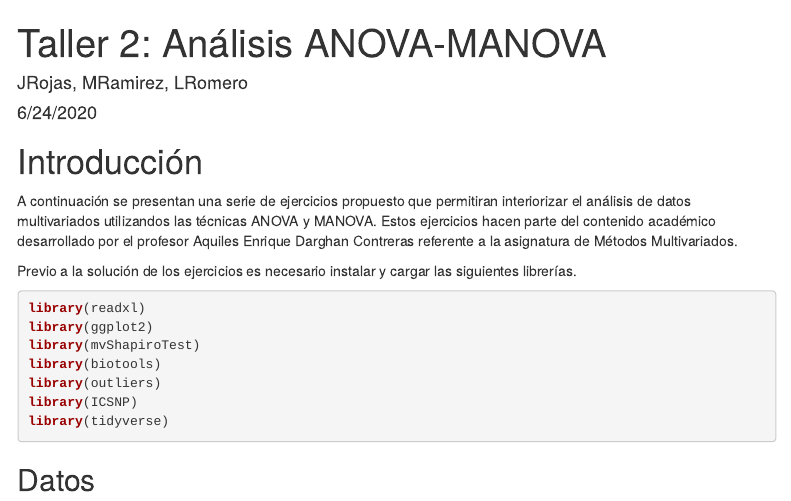
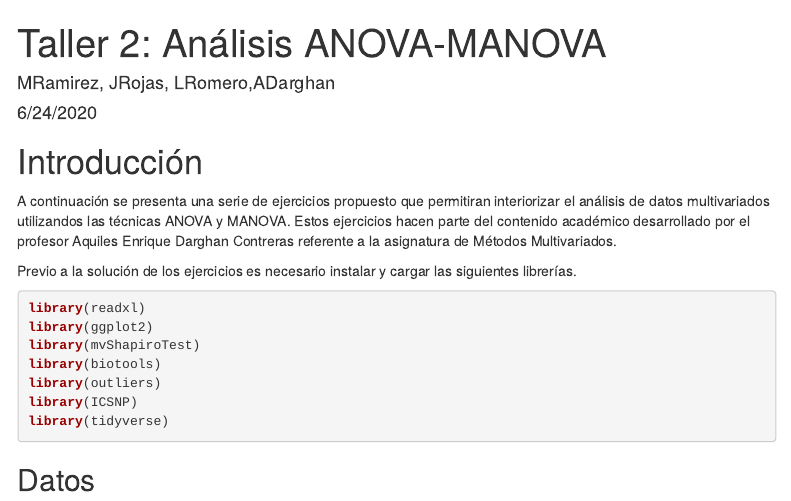
Before and after one commit to jgrojas/unal_MM, an R Markdown document (Taller3.Rmd): the page in a window 1100 px wide, from its top. Rendered offline with R 4.5, knitr and Pandoc, with nearby package versions; some code elsewhere in the file could not run offline; menus at the side of the page are left out.

Commit message:
some changes

```diff
--- a/Taller3.Rmd
+++ b/Taller3.Rmd
@@ -1,6 +1,6 @@
 ---
 title: "Taller 2: Análisis ANOVA-MANOVA"
-author: "JRojas, MRamirez, LRomero"
+author: "MRamirez, JRojas, LRomero,ADarghan"
 date: "6/24/2020"
 output:
   html_document:
@@ -23,7 +23,7 @@ knitr::opts_chunk$set(echo = TRUE)
 
 # Introducción
 
-A continuación se presentan una serie de ejercicios propuesto que permitiran interiorizar el análisis de datos multivariados utilizandos las técnicas ANOVA y MANOVA. Estos ejercicios hacen parte del contenido académico desarrollado por el profesor Aquiles Enrique Darghan Contreras referente a la asignatura de Métodos Multivariados.
+A continuación se presenta una serie de ejercicios propuesto que permitiran interiorizar el análisis de datos multivariados utilizandos las técnicas ANOVA y MANOVA. Estos ejercicios hacen parte del contenido académico desarrollado por el profesor Aquiles Enrique Darghan Contreras referente a la asignatura de Métodos Multivariados.
 
 Previo a la solución de los ejercicios es necesario instalar y cargar las siguientes librerías.
 
```
